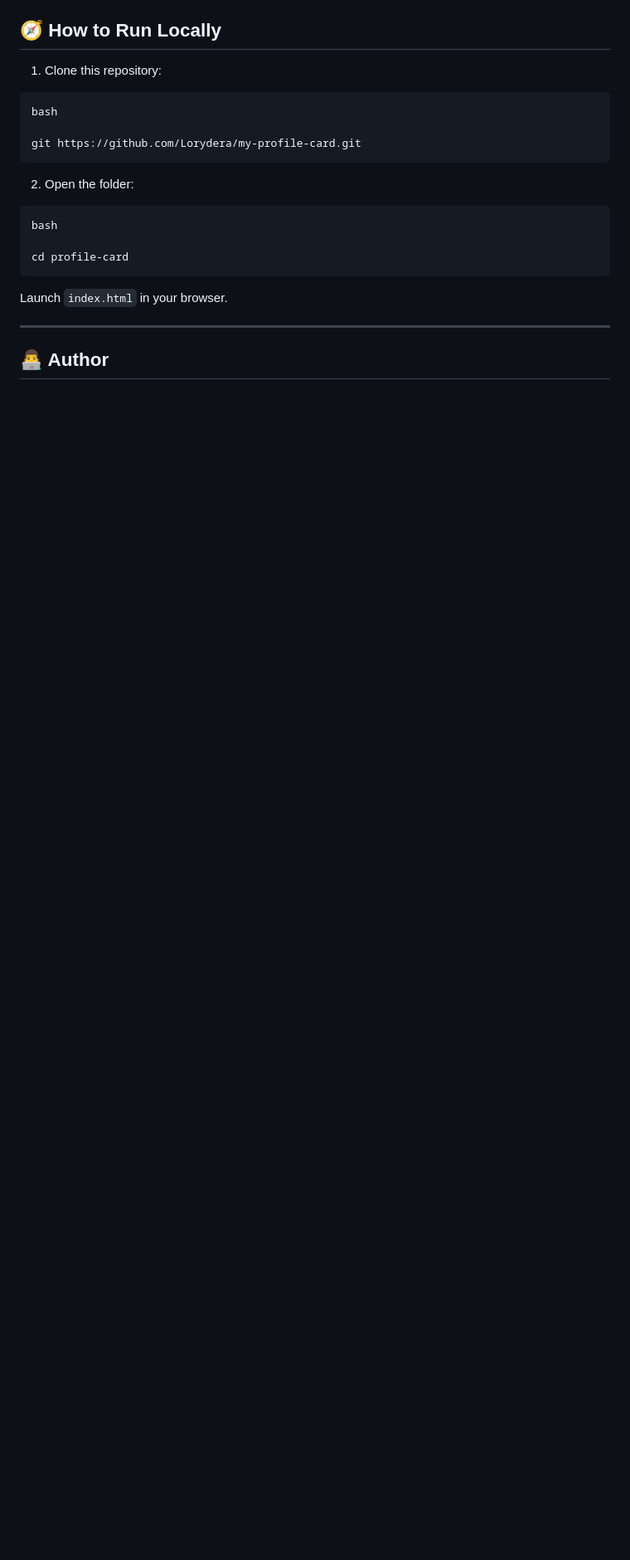
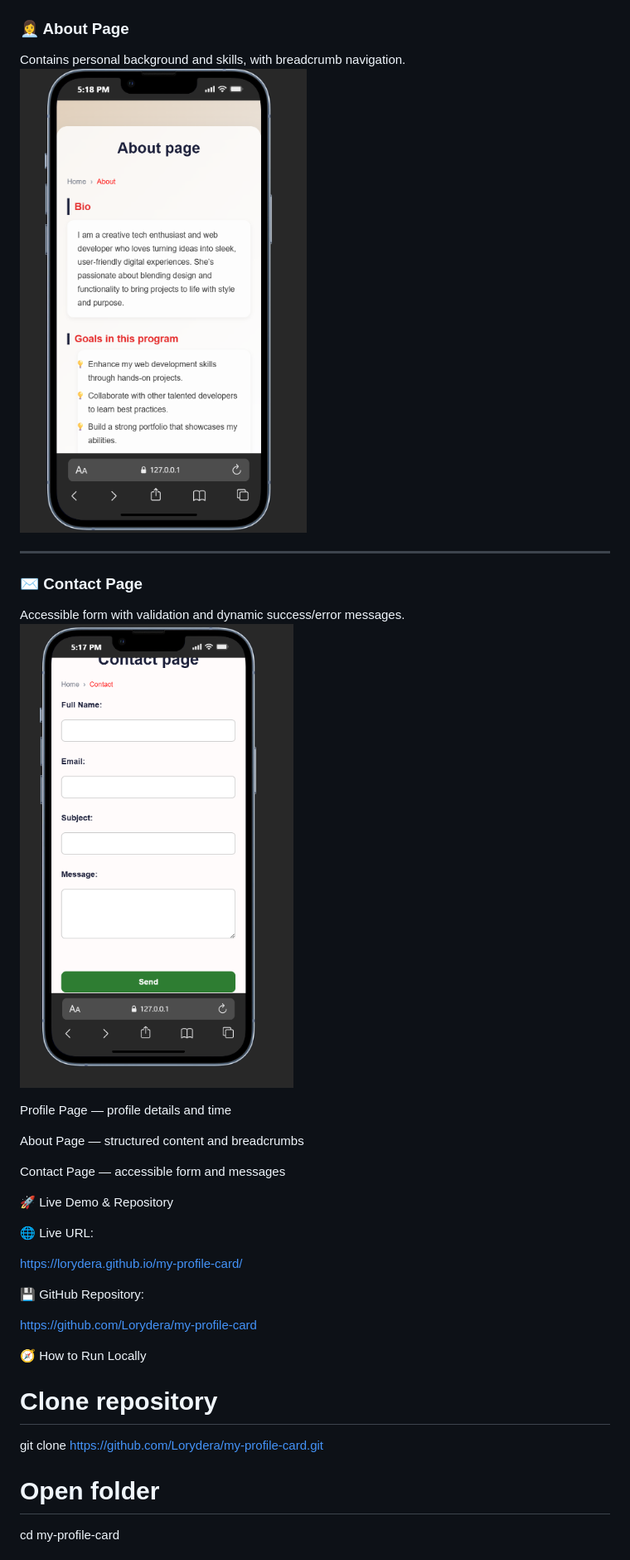
Before and after one commit to Lorydera/my-profile-card, a Markdown page: README.md, the part around the change printed below. Shown: that part at 83% size. Rendered like a GitHub page; pictures changed too: assets/about-preview.png (added), assets/contact-preview.png (added); blank space fills up the shorter version.

````diff
--- a/README.md
+++ b/README.md
@@ -117,19 +159,34 @@ https://github.com/Lorydera/my-profile-card
-## 🧭 How to Run Locally
-1. Clone this repository:
-
-```
-bash
-
-git https://github.com/Lorydera/my-profile-card.git
-```
-2. Open the folder:
-```
-bash
-
-cd profile-card
-```
-Launch `index.html` in your browser.
+### 👩‍💼 About Page
+Contains personal background and skills, with breadcrumb navigation.
+![About Page Screenshot](assets/about-preview.png)
 
 ---
 
-## 👨‍💻 Author
+### ✉️ Contact Page
+Accessible form with validation and dynamic success/error messages.
+![Contact Page Screenshot](assets/contact-preview.png)
+
+Profile Page — profile details and time
+
+About Page — structured content and breadcrumbs
+
+Contact Page — accessible form and messages
+
+🚀 Live Demo & Repository
+
+🌐 Live URL:
+
+https://lorydera.github.io/my-profile-card/
+
+
+💾 GitHub Repository:
+
+https://github.com/Lorydera/my-profile-card
+
+🧭 How to Run Locally
+# Clone repository
+git clone https://github.com/Lorydera/my-profile-card.git
+
+# Open folder
+cd my-profile-card
+
````
Also changed, not shown: other parts of README.md (+160 -114 lines), assets/preview-card.png (deleted), assets/profile-preview.png (added).
